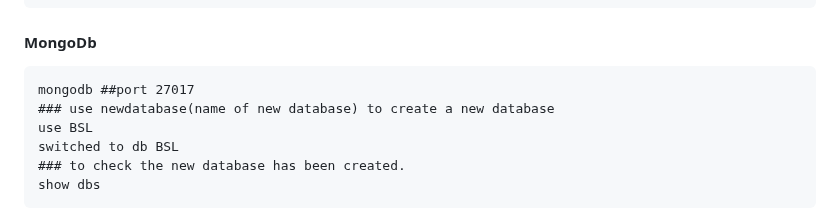
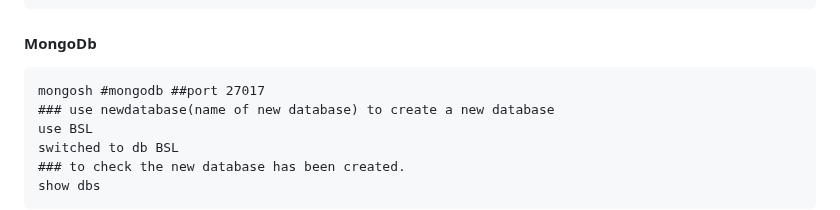
Before and after one commit to abhinandan0y/Full-Stack-Development, a Markdown page: README.md, the part around the change. Rendered like a GitHub page.

````diff
--- a/README.md
+++ b/README.md
@@ -62,7 +62,7 @@ sudo kill -9 PID  #process id of mongodb
 ```
 #### MongoDb
 ```
-mongodb ##port 27017
+mongosh #mongodb ##port 27017
 ### use newdatabase(name of new database) to create a new database
 use BSL
 switched to db BSL
````
